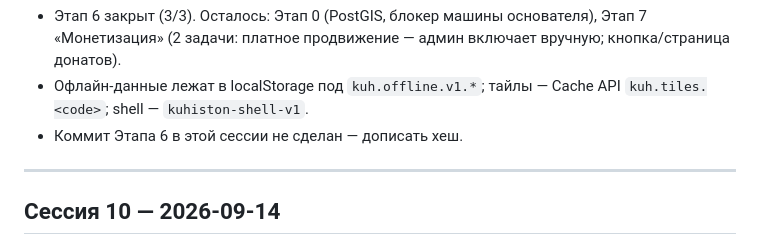
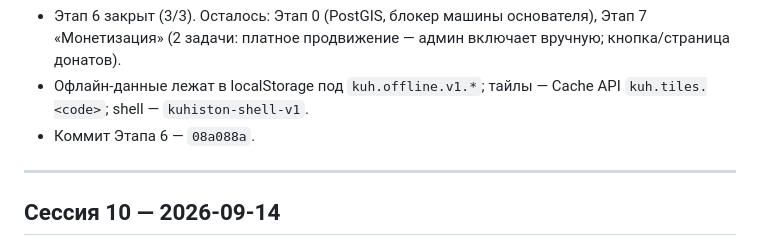
Before and after one commit to hadtool/Kuhiston, a Markdown page: PROGRESS.md, the part around the change. Rendered like a GitHub page.

```diff
--- a/PROGRESS.md
+++ b/PROGRESS.md
@@ -40,7 +40,7 @@
 **Заметки для следующей сессии:**
 - Этап 6 закрыт (3/3). Осталось: Этап 0 (PostGIS, блокер машины основателя), Этап 7 «Монетизация» (2 задачи: платное продвижение — админ включает вручную; кнопка/страница донатов).
 - Офлайн-данные лежат в localStorage под `kuh.offline.v1.*`; тайлы — Cache API `kuh.tiles.<code>`; shell — `kuhiston-shell-v1`.
-- Коммит Этапа 6 в этой сессии не сделан — дописать хеш.
+- Коммит Этапа 6 — `08a088a`.
 
 ---
 
```
Also changed, not shown: ISSUES.md (+1 -1 lines).
